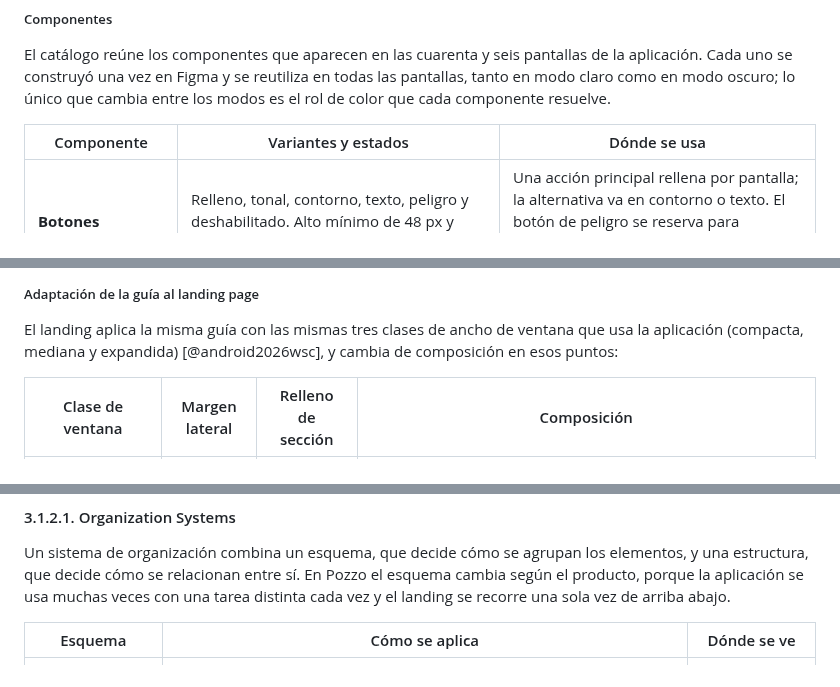
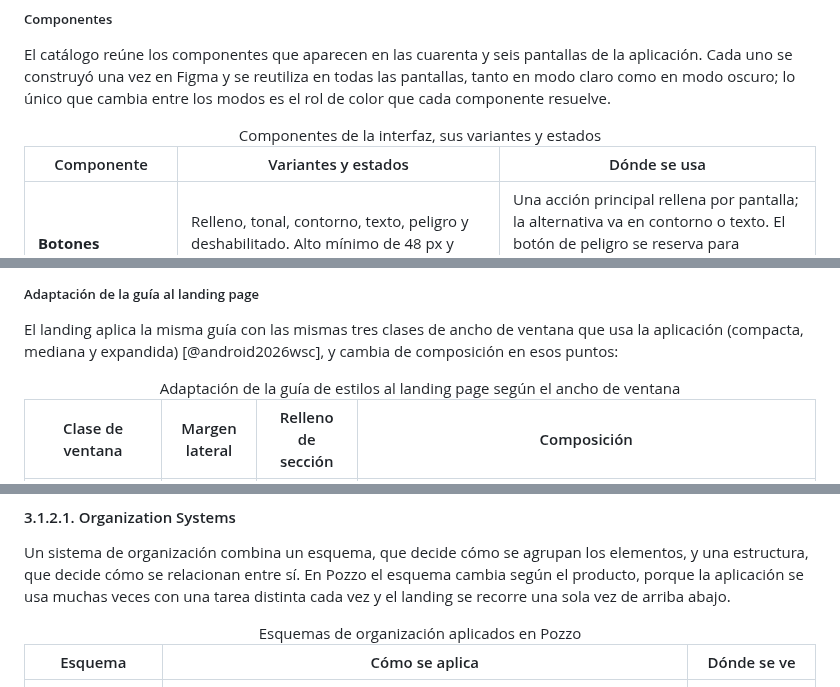
Before and after one commit to kerolabs/pozzo-doc, a Markdown page: docs/chapter_3.md, 3 parts joined by grey strips. Drawn GitHub-style.

```diff
--- a/docs/chapter_3.md
+++ b/docs/chapter_3.md
@@ -494,6 +500,7 @@ Además de esas familias, la guía fija las medidas que se repiten en todas las
 El catálogo reúne los componentes que aparecen en las cuarenta y seis pantallas de la aplicación. Cada uno se construyó una vez en Figma y se reutiliza en todas las pantallas, tanto en modo claro como en modo oscuro; lo único que cambia entre los modos es el rol de color que cada componente resuelve.
 
 <table>
+  <caption>Componentes de la interfaz, sus variantes y estados</caption>
   <colgroup><col width="22%"><col width="42%"><col width="36%"></colgroup>
   <thead>
     <tr>
@@ -589,6 +596,7 @@ Los textos de la interfaz siguen cinco reglas, que valen igual para la aplicaci
 El landing aplica la misma guía con las mismas tres clases de ancho de ventana que usa la aplicación (compacta, mediana y expandida) [@android2026wsc], y cambia de composición en esos puntos:
 
 <table>
+  <caption>Adaptación de la guía de estilos al landing page según el ancho de ventana</caption>
   <colgroup><col width="20%"><col width="16%"><col width="16%"><col width="48%"></colgroup>
   <thead>
     <tr>
@@ -630,6 +638,7 @@ En los dos productos el punto de partida es el mismo. La persona que usa Pozzo n
 Un sistema de organización combina un esquema, que decide cómo se agrupan los elementos, y una estructura, que decide cómo se relacionan entre sí. En Pozzo el esquema cambia según el producto, porque la aplicación se usa muchas veces con una tarea distinta cada vez y el landing se recorre una sola vez de arriba abajo.
 
 <table>
+  <caption>Esquemas de organización aplicados en Pozzo</caption>
   <colgroup><col width="22%"><col width="53%"><col width="25%"></colgroup>
   <thead>
     <tr>
```
Also changed, not shown: other parts of docs/chapter_3.md (+27 -0 lines).
